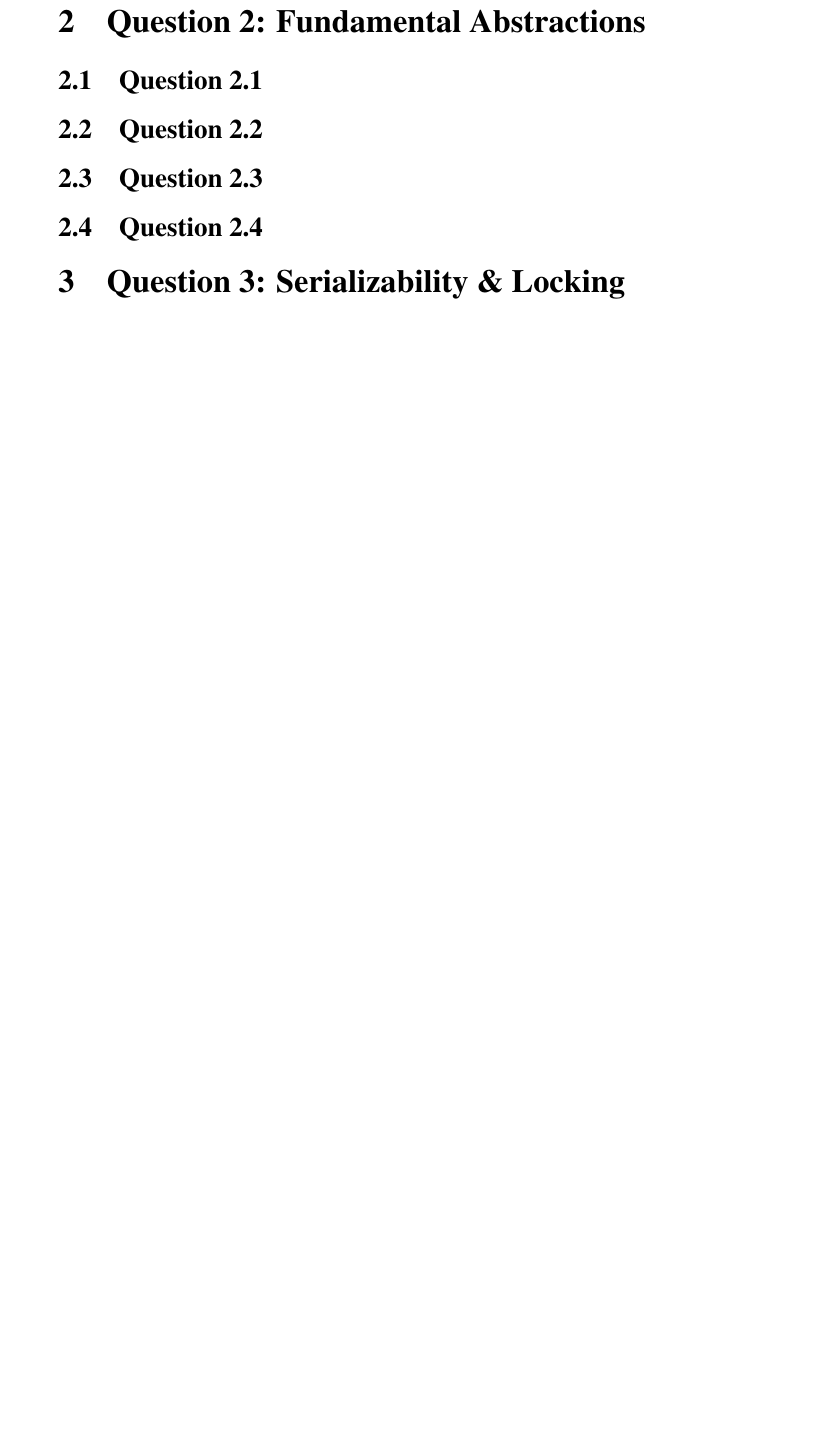
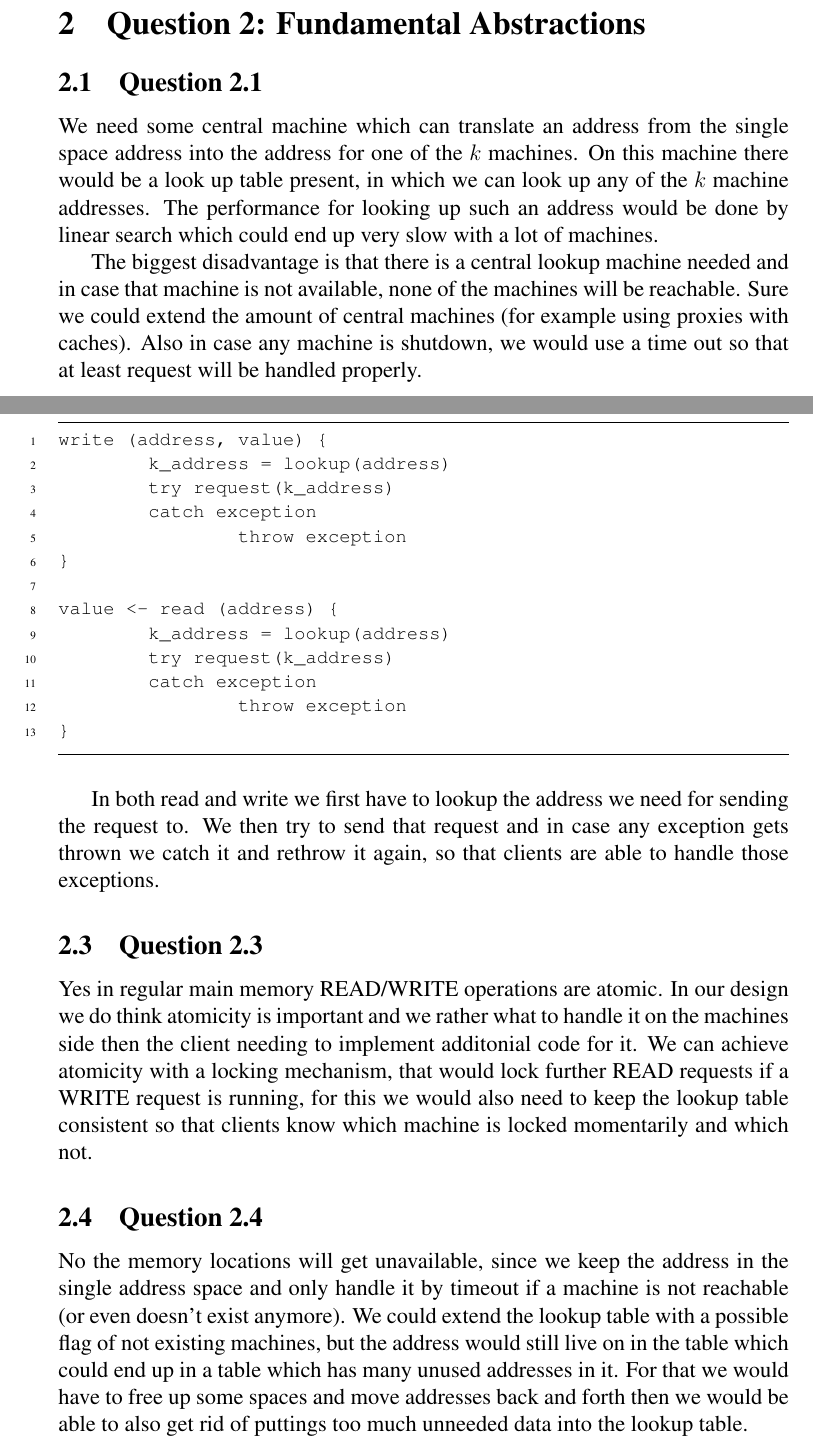
Before and after one commit to silvanadrian/ACS2018, a LaTeX problem sheet (assignments/t-assignment1/report.tex): part of page 3 of 5 before the commit and two parts of pages 2 and 3 of 6 after it, the two joined at a grey line, cut so that both start at the same text, the shorter picture padded with empty space. Compiled offline with pdfLaTeX.

Commit message:
t assignment first draft finished

```diff
--- a/assignments/t-assignment1/report.tex
+++ b/assignments/t-assignment1/report.tex
@@ -2,6 +2,14 @@
 \usepackage[english, science, large]{../template/ku-frontpage}
 \usepackage{tabularx}
 \usepackage{ltablex}
+\usepackage{minted}
+\setminted[text]{
+frame=lines,
+framesep=2mm,
+baselinestretch=1.1,
+fontsize=\footnotesize,
+linenos,
+breaklines}
 \hypersetup{
     colorlinks=false,
     pdfborder={0 0 0},
@@ -29,13 +37,44 @@ Yes, because it makes one optimized path for common requests, where it tries to
 
 \section{Question 2: Fundamental Abstractions}
 \subsection{Question 2.1}
+We need some central machine which can translate an address from the single space address into the address for one of the $k$ machines.
+On this machine there would be a look up table present, in which we can look up any of the $k$ machine addresses.
+The performance for looking up such an address would be done by linear search which could end up very slow with a lot of machines.
 
+The biggest disadvantage is that there is a central lookup machine needed and in case that machine is not available, none of the machines will be reachable.
+Sure we could extend the amount of central machines (for example using proxies with caches).
+Also in case any machine is shutdown, we would use a time out so that at least request will be handled properly.
 
 \subsection{Question 2.2}
 
+\begin{minted}{text}
+write (address, value) {
+	k_address = lookup(address)
+	try request(k_address)
+	catch exception
+		throw exception
+}
+
+value <- read (address) {
+	k_address = lookup(address)
+	try request(k_address)
+	catch exception
+		throw exception
+}
+\end{minted}
+
+In both read and write we first have to lookup the address we need for sending the request to. We then try to send that request and in case any exception gets thrown we catch it and rethrow it again, so that clients are able to handle those exceptions.
+
 \subsection{Question 2.3}
+Yes in regular main memory READ/WRITE operations are atomic.
+In our design we do think atomicity is important and we rather what to handle it on the machines side then the client needing to implement additonial code for it.
+We can achieve atomicity with a locking mechanism, that would lock further READ requests if a WRITE request is running, for this we would also need to keep the lookup table consistent so that clients know which machine is locked momentarily and which not.
 
 \subsection{Question 2.4}
+No the memory locations will get unavailable, since we keep the address in the single address space and only handle it by timeout if a machine is not reachable (or even doesn't exist anymore).
+We could extend the lookup table with a possible flag of not existing machines, but the address would still live on in the table which could end up in a table which has many unused addresses in it.
+For that we would have to free up some spaces and move addresses back and forth then we would be able to also get rid of puttings too much unneeded data into the lookup table.
+
 
 \section{Question 3: Serializability \& Locking}
 
```
Also changed, not shown: assignments/t-assignment1/report.pdf, lectures/lecture-5.pdf (added), 1 other file.
